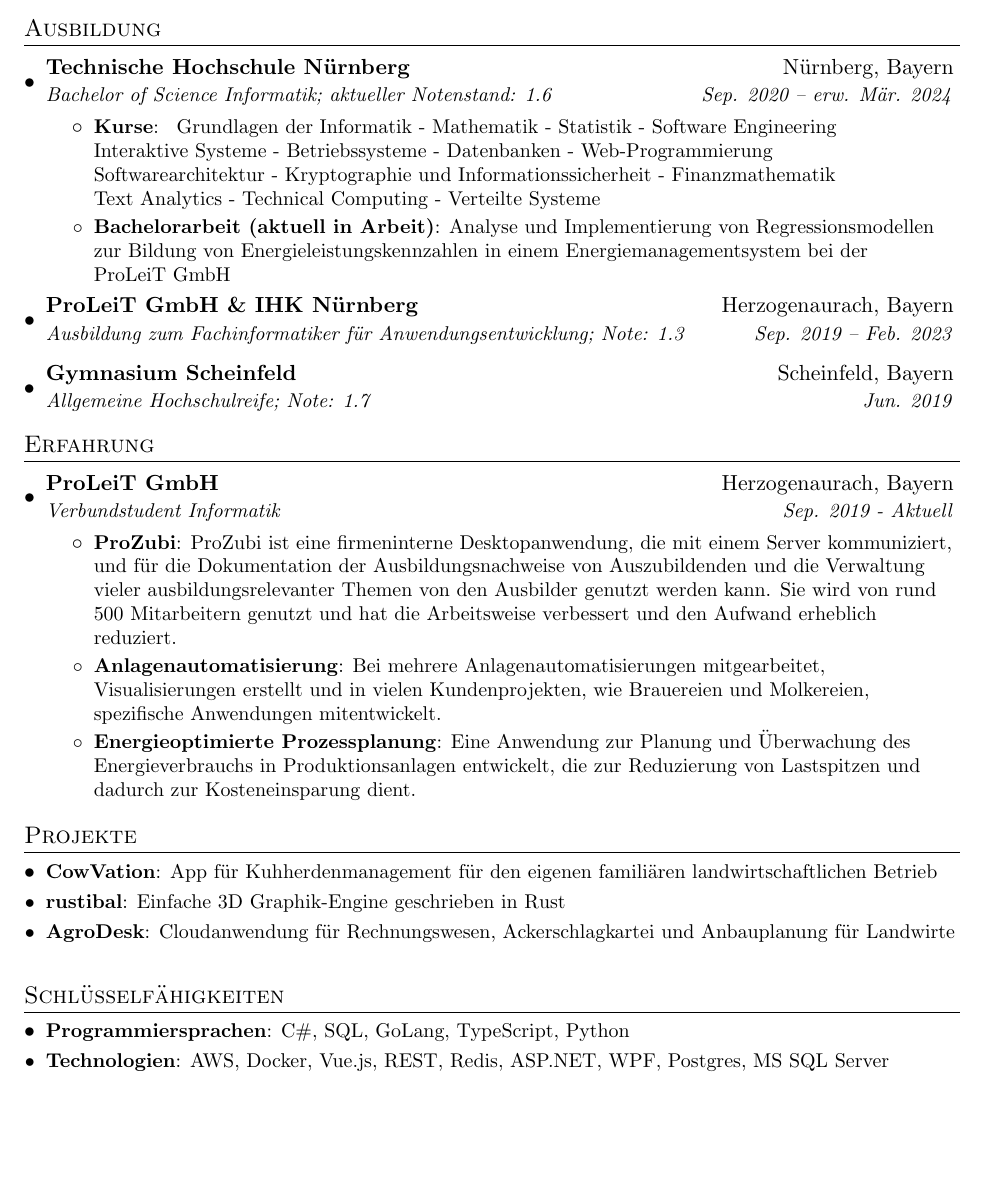
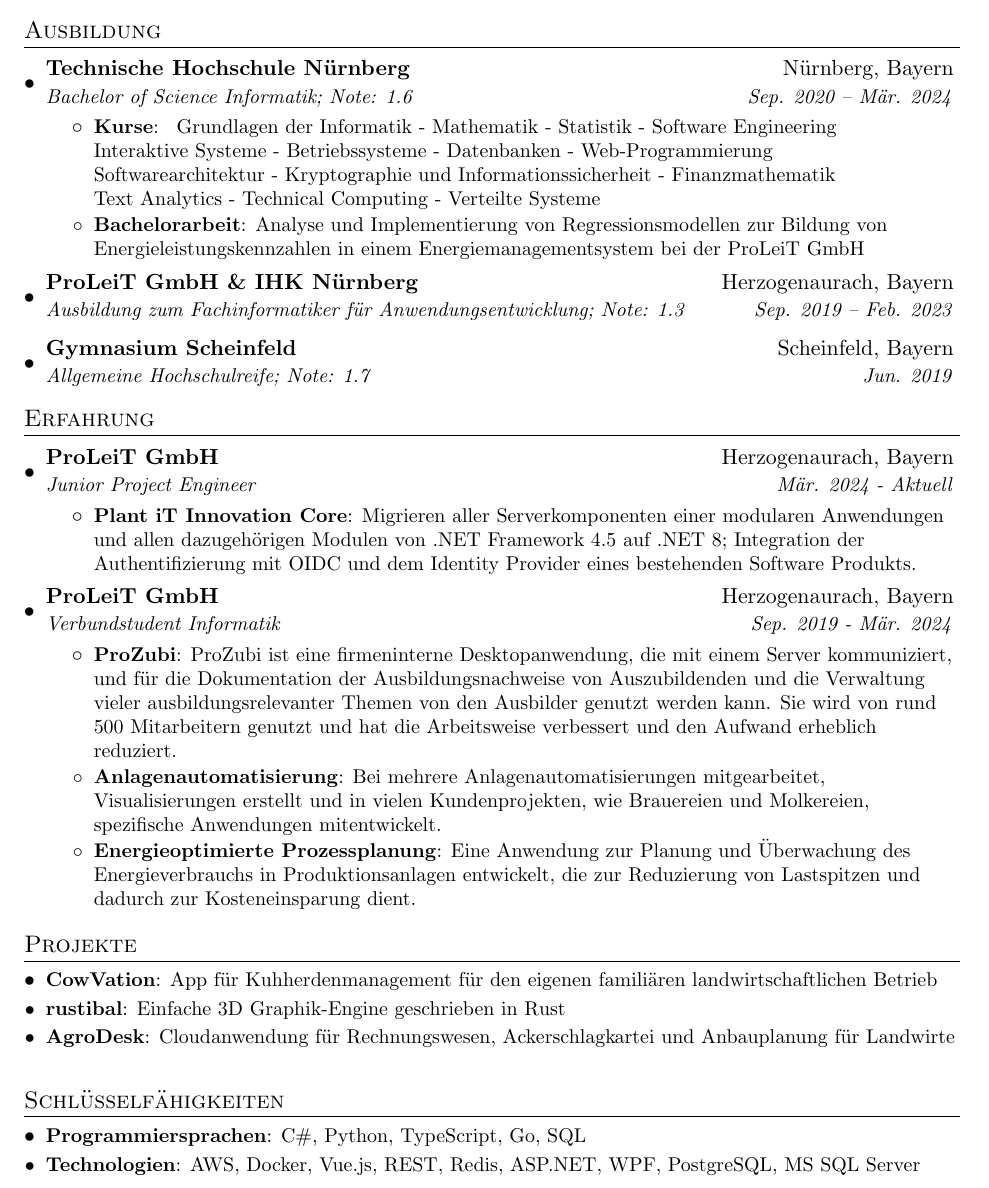
Before and after one commit to sandmannmax/resume, a LaTeX CV (Resume.tex): part of the page, cut so that both start at the same text, the shorter picture padded with empty space. Compiled offline with pdfLaTeX.

Commit message:
updated resume

```diff
--- a/Resume.tex
+++ b/Resume.tex
@@ -63,3 +71,9 @@
+  \de{Bayern}%
+}
+
+\detrue
+% \entrue
+
 %-------------------------------------------
 %%%%%%  CV STARTS HERE  %%%%%%%%%%%%%%%%%%%%%%%%%%%%
 
@@ -78,14 +92,14 @@
 
 
 %-----------EDUCATION-----------------
-\section{Ausbildung}
+\section{\de{Ausbildung}\en{Education}}
   \resumeSubHeadingListStart
     \resumeSubheading
-      {Technische Hochschule Nürnberg}{Nürnberg, Bayern}
-      {Bachelor of Science Informatik; aktueller Notenstand: 1.6}{Sep. 2020 -- erw. Mär. 2024}
+      {Technische Hochschule Nürnberg}{Nürnberg, \bav}
+      {Bachelor of Science \de{Informatik; Note:}\en{Computer Science; Grade:} 1.6}{Sep. 2020 -- \de{Mär}\en{Mar}. 2024}
       \resumeItemListStart
-        \resumeItem{Kurse}
-          { Grundlagen der Informatik -
+      \resumeItem{\de{Kurse}\en{Courses}}
+          {\de{ Grundlagen der Informatik -
             Mathematik -
             Statistik -
             Software Engineering \\
@@ -99,55 +113,76 @@
             Text Analytics -
             Technical Computing -
             Verteilte Systeme
-          }
-        \resumeItem{Bachelorarbeit (aktuell in Arbeit)}
-          {Analyse und Implementierung von Regressionsmodellen zur Bildung von Energieleistungskennzahlen in einem Energiemanagementsystem bei der ProLeiT~GmbH}
+          }\en{ Computer Science Basics -
+            Mathematics -
+            Statistics -
+            Software Engineering \\
+            Interactive Systems -
+            Operating Systems -
+            Databases -
+            Web-Programming \\
+            Softwarearchitecture -
+            Cryptography and Informationsecurity -
+            Financial Mathematics \\
+            Text Analytics -
+            Technical Computing -
+            Distributed Systems
+          }}
+          \resumeItem{\de{Bachelorarbeit}\en{Thesis}}
+          {Analyse und Implementierung von Regressionsmodellen zur Bildung von Energieleistungskennzahlen in einem Energiemanagementsystem bei der ProLeiT~GmbH\en{ - engl.: Analysis and implementation of regression models for building energy performance indicators in a energy management system at ProLeiT~GmbH}}
       \resumeItemListEnd
     \resumeSubheading
-      {ProLeiT GmbH \& IHK Nürnberg}{Herzogenaurach, Bayern}
-      {Ausbildung zum Fachinformatiker für Anwendungsentwicklung; Note: 1.3}{Sep. 2019 -- Feb. 2023}
+      {ProLeiT GmbH \& IHK Nürnberg}{Herzogenaurach, \bav}
+      {\de{Ausbildung zum Fachinformatiker für Anwendungsentwicklung; Note}\en{Apprenticeship as an IT specialist for application development; Grade}: 1.3}{Sep. 2019 -- Feb. 2023}
     \resumeSubheading
-      {Gymnasium Scheinfeld}{Scheinfeld, Bayern}
-      {Allgemeine Hochschulreife; Note: 1.7}{Jun. 2019}
+      {Gymnasium Scheinfeld}{Scheinfeld, \bav}
+      {\de{Allgemeine Hochschulreife; Note}\en{German A-Levels; Grade}: 1.7}{Jun. 2019}
   \resumeSubHeadingListEnd
 
 %-----------EXPERIENCE-----------------
-\section{Erfahrung}
+\section{\de{Erfahrung}\en{Experience}}
   \resumeSubHeadingListStart
     \resumeSubheading
-      {ProLeiT GmbH}{Herzogenaurach, Bayern}
-      {Verbundstudent Informatik}{Sep. 2019 - Aktuell}
+      {ProLeiT GmbH}{Herzogenaurach, \bav}
+      {Junior Project Engineer}{\de{Mär}\en{Mar}. 2024 - \de{Aktuell}\en{Current}}
+      \resumeItemListStart
+        \resumeItem{Plant iT Innovation Core}
+          {\de{Migrieren aller Serverkomponenten einer modularen Anwendungen und allen dazugehörigen Modulen von .NET Framework 4.5 auf .NET 8; Integration der Authentifizierung mit OIDC und dem Identity Provider eines bestehenden Software Produkts.}\en{Migrating whole server components of modular application and all of its modules from .NET Framework 4.5 to .NET 8; Integrating authentication with OIDC and Identity Provider from a existing software product}}
+      \resumeItemListEnd
+    \resumeSubheading
+      {ProLeiT GmbH}{Herzogenaurach, \bav}
+      {\de{Verbundstudent Informatik}\en{Combined studies Computer Science}}{Sep. 2019 - \de{Mär}\en{Mar}. 2024}
       \resumeItemListStart
         \resumeItem{ProZubi}
-          {ProZubi ist eine firmeninterne Desktopanwendung, die mit einem Server kommuniziert, und für die Dokumentation der Ausbildungsnachweise von Auszubildenden und die Verwaltung vieler ausbildungsrelevanter Themen von den Ausbilder genutzt werden kann. Sie wird von rund 500 Mitarbeitern genutzt und hat die Arbeitsweise verbessert und den Aufwand erheblich reduziert.}
-        \resumeItem{Anlagenautomatisierung}
-          {Bei mehrere Anlagenautomatisierungen mitgearbeitet, Visualisierungen erstellt und in vielen Kundenprojekten, wie Brauereien und Molkereien, spezifische Anwendungen mitentwickelt.}
-        \resumeItem{Energieoptimierte Prozessplanung}
-          {Eine Anwendung zur Planung und Überwachung des Energieverbrauchs in Produktionsanlagen entwickelt, die zur Reduzierung von Lastspitzen und dadurch zur Kosteneinsparung dient.}
+        {\de{ProZubi ist eine firmeninterne Desktopanwendung, die mit einem Server kommuniziert, und für die Dokumentation der Ausbildungsnachweise von Auszubildenden und die Verwaltung vieler ausbildungsrelevanter Themen von den Ausbilder genutzt werden kann. Sie wird von rund 500 Mitarbeitern genutzt und hat die Arbeitsweise verbessert und den Aufwand erheblich reduziert.}\en{ProZubi is an internal company desktop application for writing apprenticeship diaries and managing all processes regarding the apprenticeship. It is used by around 500 employees and improved the workflow for supervising trainees greatly.}}
+        \resumeItem{\de{Anlagenautomatisierung}\en{Plant automation}}
+        {\de{Bei mehrere Anlagenautomatisierungen mitgearbeitet, Visualisierungen erstellt und in vielen Kundenprojekten, wie Brauereien und Molkereien, spezifische Anwendungen mitentwickelt.}\en{I was involved in multiple projects for automating production plants, creating visualisations and I developed custom applications for many customer projects, like breweries and dairy plants.}}
+        \resumeItem{\de{Energieoptimierte Prozessplanung}\en{Energy optimized production planing}}
+          {\de{Eine Anwendung zur Planung und Überwachung des Energieverbrauchs in Produktionsanlagen entwickelt, die zur Reduzierung von Lastspitzen und dadurch zur Kosteneinsparung dient.}\en{Developed a application for planing and supervising energy usage in a production plant for reducing load peaks and therefore save costs.}}
       \resumeItemListEnd
 
   \resumeSubHeadingListEnd
 
 
 %-----------PROJECTS-----------------
-\section{Projekte}
+\section{\de{Projekte}\en{Projects}}
   \resumeSubHeadingListStart
     \resumeSubItem{CowVation}
-      {App für Kuhherdenmanagement für den eigenen familiären landwirtschaftlichen Betrieb}
+    {\de{App für Kuhherdenmanagement für den eigenen familiären landwirtschaftlichen Betrieb}\en{App for cattle management to use on family-owned farm}}
     \resumeSubItem{rustibal}
-      {Einfache 3D Graphik-Engine geschrieben in Rust}
+      {\de{Einfache 3D Graphik-Engine geschrieben in Rust}\en{Simple 3D engine written in Rust}}
     \resumeSubItem{AgroDesk}
-      {Cloudanwendung für Rechnungswesen, Ackerschlagkartei und Anbauplanung für Landwirte}
+      {\de{Cloudanwendung für Rechnungswesen, Ackerschlagkartei und Anbauplanung für Landwirte}\en{Cloudapplication for writing invoices, managing fields and crops for farmers}}
   \resumeSubHeadingListEnd
 
 %
 %--------PROGRAMMING SKILLS------------
-\section{Schlüsselfähigkeiten}
+\section{\de{Schlüsselfähigkeiten}\en{Programming skills}}
  \resumeSubHeadingListStart
-    \resumeSubItem{Programmiersprachen}
-      {C\#, SQL, GoLang, TypeScript, Python}
-    \resumeSubItem{Technologien}
-      {AWS, Docker, Vue.js, REST, Redis, ASP.NET, WPF, Postgres, MS SQL Server}
+   \resumeSubItem{\de{Programmiersprachen}\en{Programming languages}}
+      {C\#, Python, TypeScript, Go, SQL}
+    \resumeSubItem{\de{Technologien}\en{Technologies}}
+      {AWS, Docker, Vue.js, REST, Redis, ASP.NET, WPF, PostgreSQL, MS SQL Server}
  \resumeSubHeadingListEnd
 
 
```
Also changed, not shown: Resume.pdf (deleted), Resume_de.pdf (added), Resume_en.pdf (added), Resume.tex (10 more changed lines).
